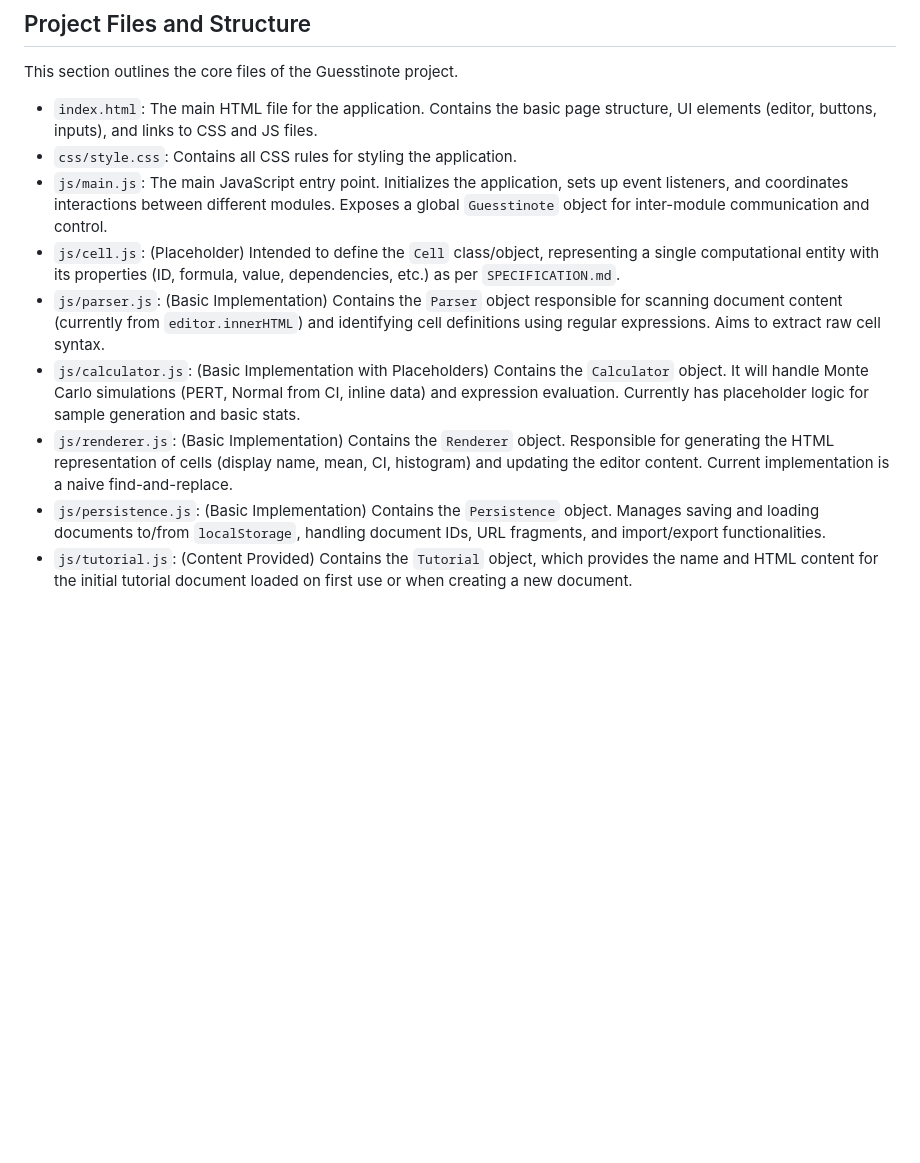
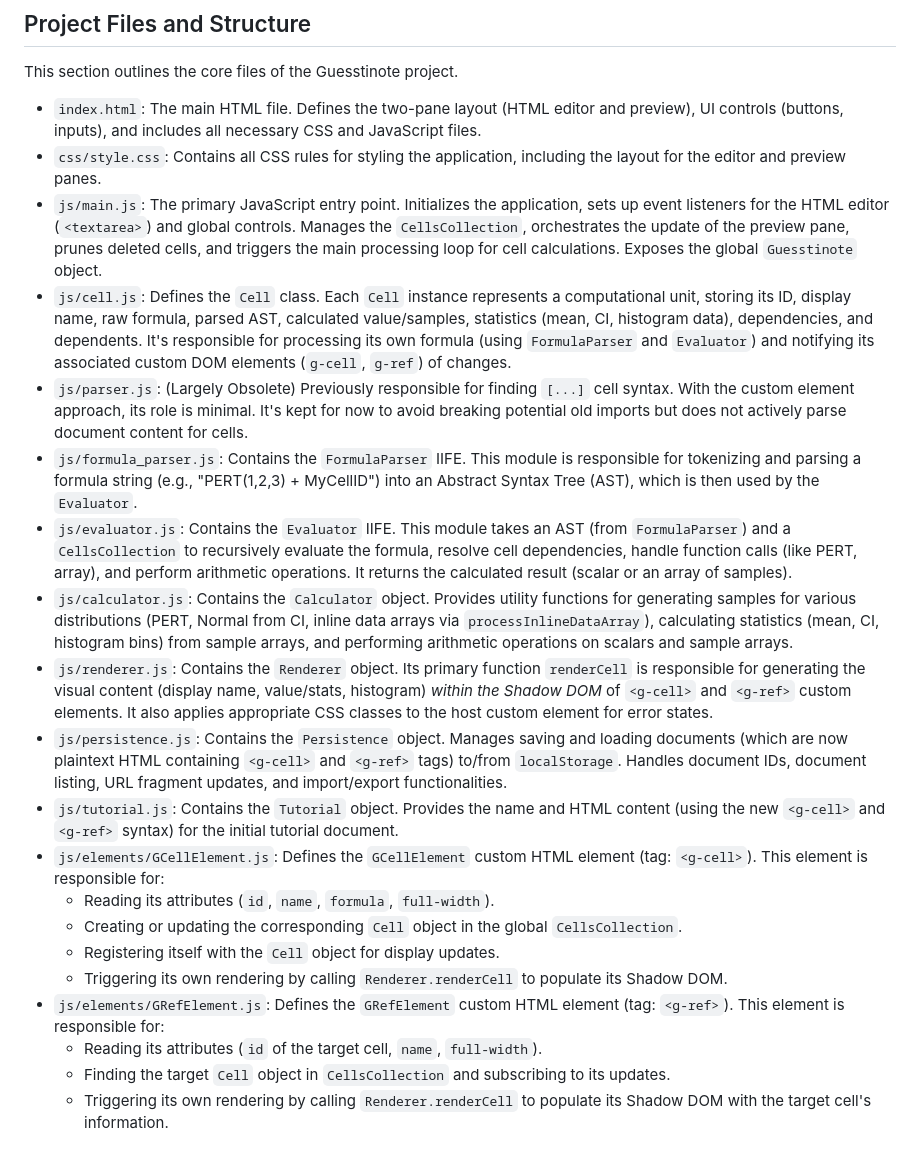
Before and after one commit to TeMPOraL/guesstinote, a Markdown page: AI.md, the part around the change. GitHub-like rendering; blank space fills up the shorter version.

Commit message:
docs: Update AI.md to reflect current project structure and files

```diff
--- a/AI.md
+++ b/AI.md
@@ -69,12 +69,23 @@ To enable robust cell referencing and reactivity, the following aspects need to
 ## Project Files and Structure
 This section outlines the core files of the Guesstinote project.
 
-*   `index.html`: The main HTML file for the application. Contains the basic page structure, UI elements (editor, buttons, inputs), and links to CSS and JS files.
-*   `css/style.css`: Contains all CSS rules for styling the application.
-*   `js/main.js`: The main JavaScript entry point. Initializes the application, sets up event listeners, and coordinates interactions between different modules. Exposes a global `Guesstinote` object for inter-module communication and control.
-*   `js/cell.js`: (Placeholder) Intended to define the `Cell` class/object, representing a single computational entity with its properties (ID, formula, value, dependencies, etc.) as per `SPECIFICATION.md`.
-*   `js/parser.js`: (Basic Implementation) Contains the `Parser` object responsible for scanning document content (currently from `editor.innerHTML`) and identifying cell definitions using regular expressions. Aims to extract raw cell syntax.
-*   `js/calculator.js`: (Basic Implementation with Placeholders) Contains the `Calculator` object. It will handle Monte Carlo simulations (PERT, Normal from CI, inline data) and expression evaluation. Currently has placeholder logic for sample generation and basic stats.
-*   `js/renderer.js`: (Basic Implementation) Contains the `Renderer` object. Responsible for generating the HTML representation of cells (display name, mean, CI, histogram) and updating the editor content. Current implementation is a naive find-and-replace.
-*   `js/persistence.js`: (Basic Implementation) Contains the `Persistence` object. Manages saving and loading documents to/from `localStorage`, handling document IDs, URL fragments, and import/export functionalities.
-*   `js/tutorial.js`: (Content Provided) Contains the `Tutorial` object, which provides the name and HTML content for the initial tutorial document loaded on first use or when creating a new document.
+*   `index.html`: The main HTML file. Defines the two-pane layout (HTML editor and preview), UI controls (buttons, inputs), and includes all necessary CSS and JavaScript files.
+*   `css/style.css`: Contains all CSS rules for styling the application, including the layout for the editor and preview panes.
+*   `js/main.js`: The primary JavaScript entry point. Initializes the application, sets up event listeners for the HTML editor (`<textarea>`) and global controls. Manages the `CellsCollection`, orchestrates the update of the preview pane, prunes deleted cells, and triggers the main processing loop for cell calculations. Exposes the global `Guesstinote` object.
+*   `js/cell.js`: Defines the `Cell` class. Each `Cell` instance represents a computational unit, storing its ID, display name, raw formula, parsed AST, calculated value/samples, statistics (mean, CI, histogram data), dependencies, and dependents. It's responsible for processing its own formula (using `FormulaParser` and `Evaluator`) and notifying its associated custom DOM elements (`g-cell`, `g-ref`) of changes.
+*   `js/parser.js`: (Largely Obsolete) Previously responsible for finding `[...]` cell syntax. With the custom element approach, its role is minimal. It's kept for now to avoid breaking potential old imports but does not actively parse document content for cells.
+*   `js/formula_parser.js`: Contains the `FormulaParser` IIFE. This module is responsible for tokenizing and parsing a formula string (e.g., "PERT(1,2,3) + MyCellID") into an Abstract Syntax Tree (AST), which is then used by the `Evaluator`.
+*   `js/evaluator.js`: Contains the `Evaluator` IIFE. This module takes an AST (from `FormulaParser`) and a `CellsCollection` to recursively evaluate the formula, resolve cell dependencies, handle function calls (like PERT, array), and perform arithmetic operations. It returns the calculated result (scalar or an array of samples).
+*   `js/calculator.js`: Contains the `Calculator` object. Provides utility functions for generating samples for various distributions (PERT, Normal from CI, inline data arrays via `processInlineDataArray`), calculating statistics (mean, CI, histogram bins) from sample arrays, and performing arithmetic operations on scalars and sample arrays.
+*   `js/renderer.js`: Contains the `Renderer` object. Its primary function `renderCell` is responsible for generating the visual content (display name, value/stats, histogram) *within the Shadow DOM* of `<g-cell>` and `<g-ref>` custom elements. It also applies appropriate CSS classes to the host custom element for error states.
+*   `js/persistence.js`: Contains the `Persistence` object. Manages saving and loading documents (which are now plaintext HTML containing `<g-cell>` and `<g-ref>` tags) to/from `localStorage`. Handles document IDs, document listing, URL fragment updates, and import/export functionalities.
+*   `js/tutorial.js`: Contains the `Tutorial` object. Provides the name and HTML content (using the new `<g-cell>` and `<g-ref>` syntax) for the initial tutorial document.
+*   `js/elements/GCellElement.js`: Defines the `GCellElement` custom HTML element (tag: `<g-cell>`). This element is responsible for:
+    *   Reading its attributes (`id`, `name`, `formula`, `full-width`).
+    *   Creating or updating the corresponding `Cell` object in the global `CellsCollection`.
+    *   Registering itself with the `Cell` object for display updates.
+    *   Triggering its own rendering by calling `Renderer.renderCell` to populate its Shadow DOM.
+*   `js/elements/GRefElement.js`: Defines the `GRefElement` custom HTML element (tag: `<g-ref>`). This element is responsible for:
+    *   Reading its attributes (`id` of the target cell, `name`, `full-width`).
+    *   Finding the target `Cell` object in `CellsCollection` and subscribing to its updates.
+    *   Triggering its own rendering by calling `Renderer.renderCell` to populate its Shadow DOM with the target cell's information.
```
